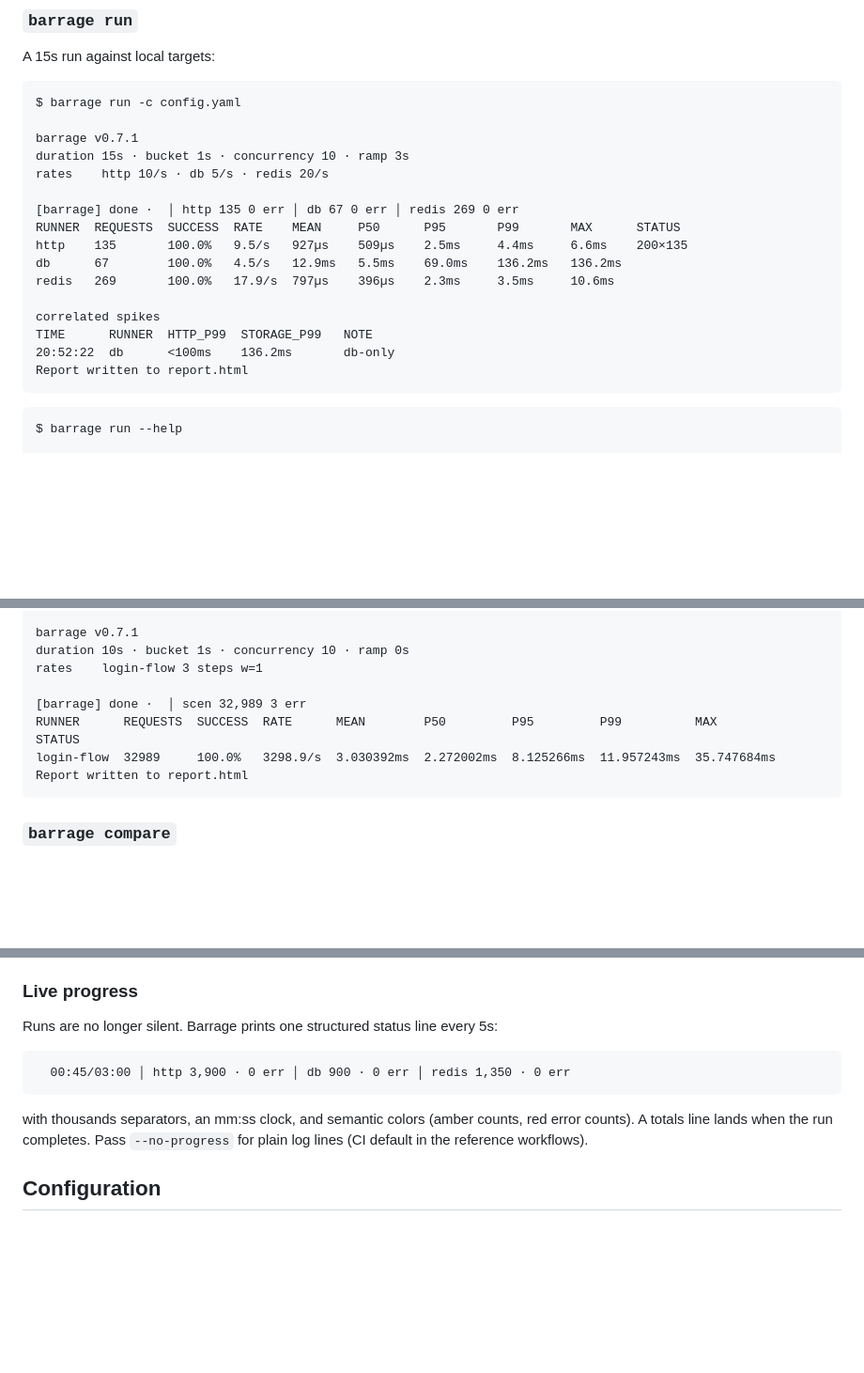
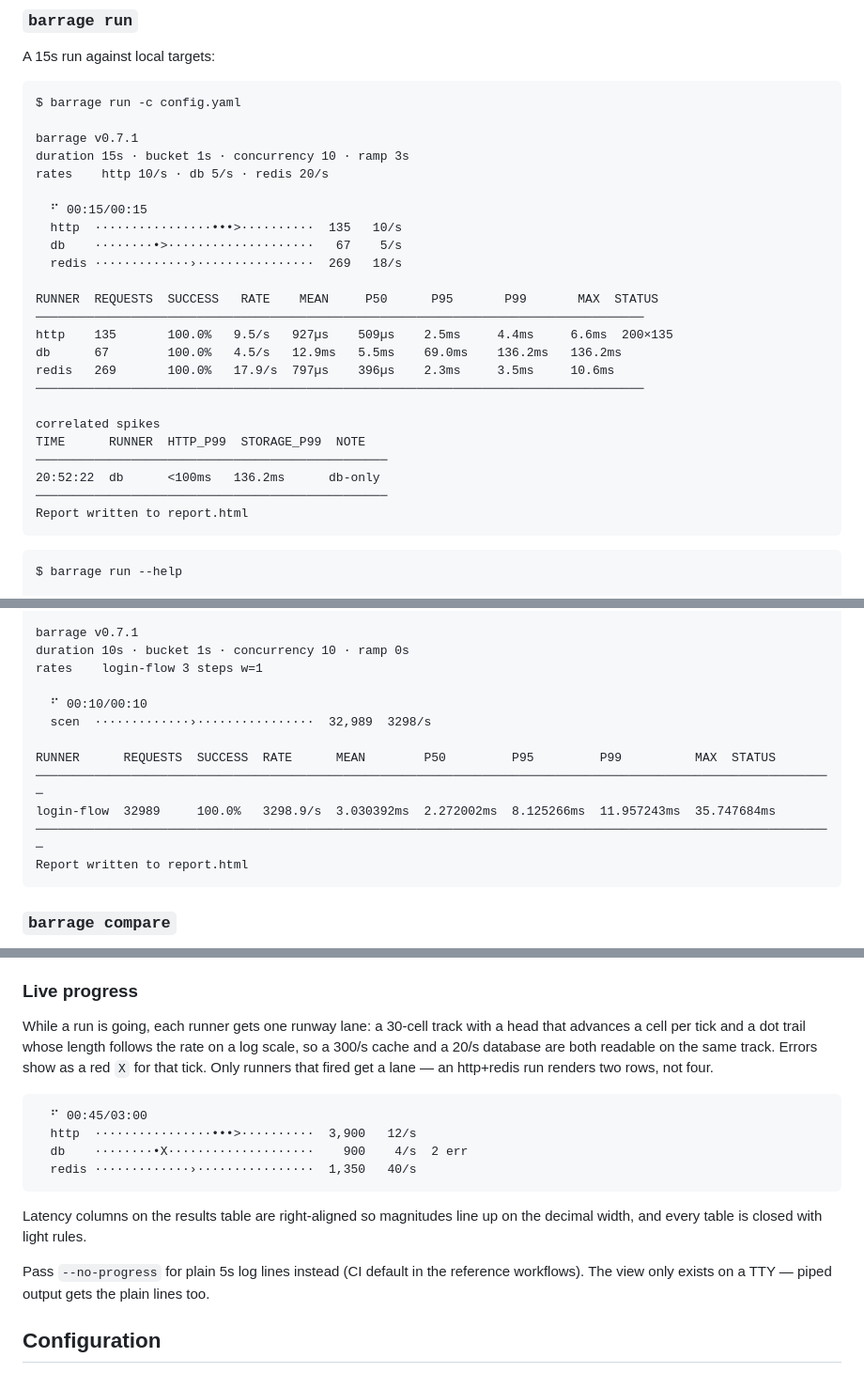
Before and after one commit to codetesla51/barrage, a Markdown page: README.md, 3 parts joined by grey strips. Shown at 94% size. Drawn GitHub-style; blank space fills up the shorter version.

Commit message:
docs(readme): refresh runner tables for ruled output
The v0.7.1 live lanes and cliui.Table changed every result block: the
runner summary, bucket tables, spikes, and compare all gained rules and
right-aligned numerics. The README still showed the old rule-less output
plus a done line that no longer prints on TTY runs.

Regenerates all four example blocks from actual run output, adds the
live lane frame to the run example, and rewrites the Live progress
section for lanes instead of the old 5s status line.

````diff
--- a/README.md
+++ b/README.md
@@ -89,15 +89,23 @@ barrage v0.7.1
 duration 15s · bucket 1s · concurrency 10 · ramp 3s
 rates    http 10/s · db 5/s · redis 20/s
 
-[barrage] done ·  │ http 135 0 err │ db 67 0 err │ redis 269 0 err
-RUNNER  REQUESTS  SUCCESS  RATE    MEAN     P50      P95       P99       MAX      STATUS
-http    135       100.0%   9.5/s   927µs    509µs    2.5ms     4.4ms     6.6ms    200×135
+  ⠋ 00:15/00:15
+  http  ················•••>··········  135   10/s
+  db    ········•>····················   67    5/s
+  redis ·············›················  269   18/s
+
+RUNNER  REQUESTS  SUCCESS   RATE    MEAN     P50      P95       P99       MAX  STATUS
+───────────────────────────────────────────────────────────────────────────────────
+http    135       100.0%   9.5/s   927µs    509µs    2.5ms     4.4ms     6.6ms  200×135
 db      67        100.0%   4.5/s   12.9ms   5.5ms    69.0ms    136.2ms   136.2ms
 redis   269       100.0%   17.9/s  797µs    396µs    2.3ms     3.5ms     10.6ms
+───────────────────────────────────────────────────────────────────────────────────
 
 correlated spikes
-TIME      RUNNER  HTTP_P99  STORAGE_P99   NOTE
-20:52:22  db      <100ms    136.2ms       db-only
+TIME      RUNNER  HTTP_P99  STORAGE_P99  NOTE
+────────────────────────────────────────────────
+20:52:22  db      <100ms   136.2ms      db-only
+────────────────────────────────────────────────
 Report written to report.html
 ```
 
@@ -146,9 +154,13 @@ barrage v0.7.1
 duration 10s · bucket 1s · concurrency 10 · ramp 0s
 rates    login-flow 3 steps w=1
 
-[barrage] done ·  │ scen 32,989 3 err
-RUNNER      REQUESTS  SUCCESS  RATE      MEAN        P50         P95         P99          MAX           STATUS
+  ⠋ 00:10/00:10
+  scen  ·············›················  32,989  3298/s
+
+RUNNER      REQUESTS  SUCCESS  RATE      MEAN        P50         P95         P99          MAX  STATUS
+─────────────────────────────────────────────────────────────────────────────────────────────────────────────
 login-flow  32989     100.0%   3298.9/s  3.030392ms  2.272002ms  8.125266ms  11.957243ms  35.747684ms
+─────────────────────────────────────────────────────────────────────────────────────────────────────────────
 Report written to report.html
 ```
 
@@ -380,15 +394,25 @@ is a real failure.
 
 ### Live progress
 
-Runs are no longer silent. Barrage prints one structured status line every 5s:
+While a run is going, each runner gets one runway lane: a 30-cell track with
+a head that advances a cell per tick and a dot trail whose length follows the
+rate on a log scale, so a 300/s cache and a 20/s database are both readable
+on the same track. Errors show as a red `X` for that tick. Only runners that
+fired get a lane — an http+redis run renders two rows, not four.
 
 ```
-  00:45/03:00 │ http 3,900 · 0 err │ db 900 · 0 err │ redis 1,350 · 0 err
+  ⠋ 00:45/03:00
+  http  ················•••>··········  3,900   12/s
+  db    ········•X····················    900    4/s  2 err
+  redis ·············›················  1,350   40/s
 ```
 
-with thousands separators, an mm:ss clock, and semantic colors (amber counts,
-red error counts). A totals line lands when the run completes. Pass
-`--no-progress` for plain log lines (CI default in the reference workflows).
+Latency columns on the results table are right-aligned so magnitudes line up
+on the decimal width, and every table is closed with light rules.
+
+Pass `--no-progress` for plain 5s log lines instead (CI default in the
+reference workflows). The view only exists on a TTY — piped output gets the
+plain lines too.
 
 ## Configuration
 
````
Also changed, not shown: other parts of README.md (+2 -0 lines).
